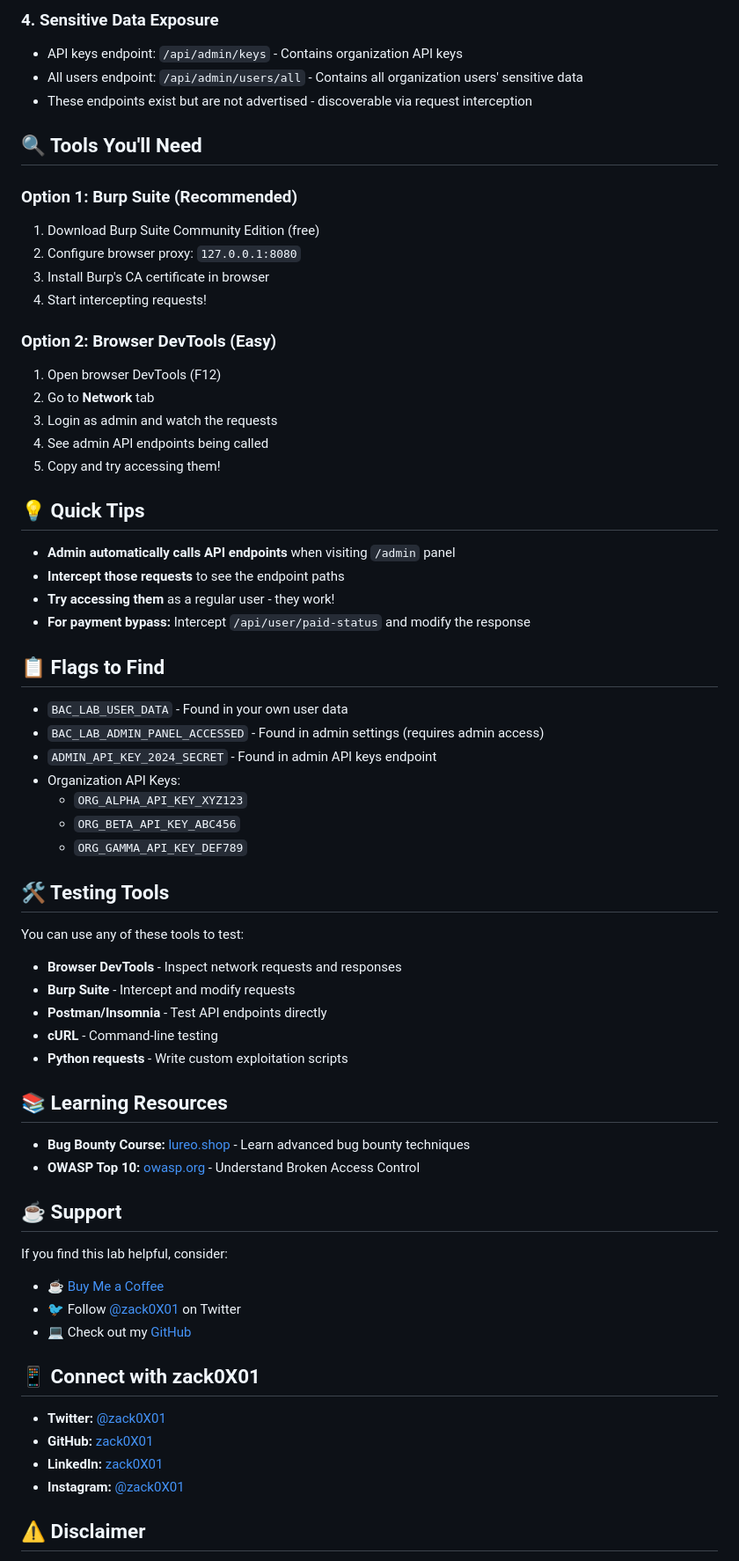
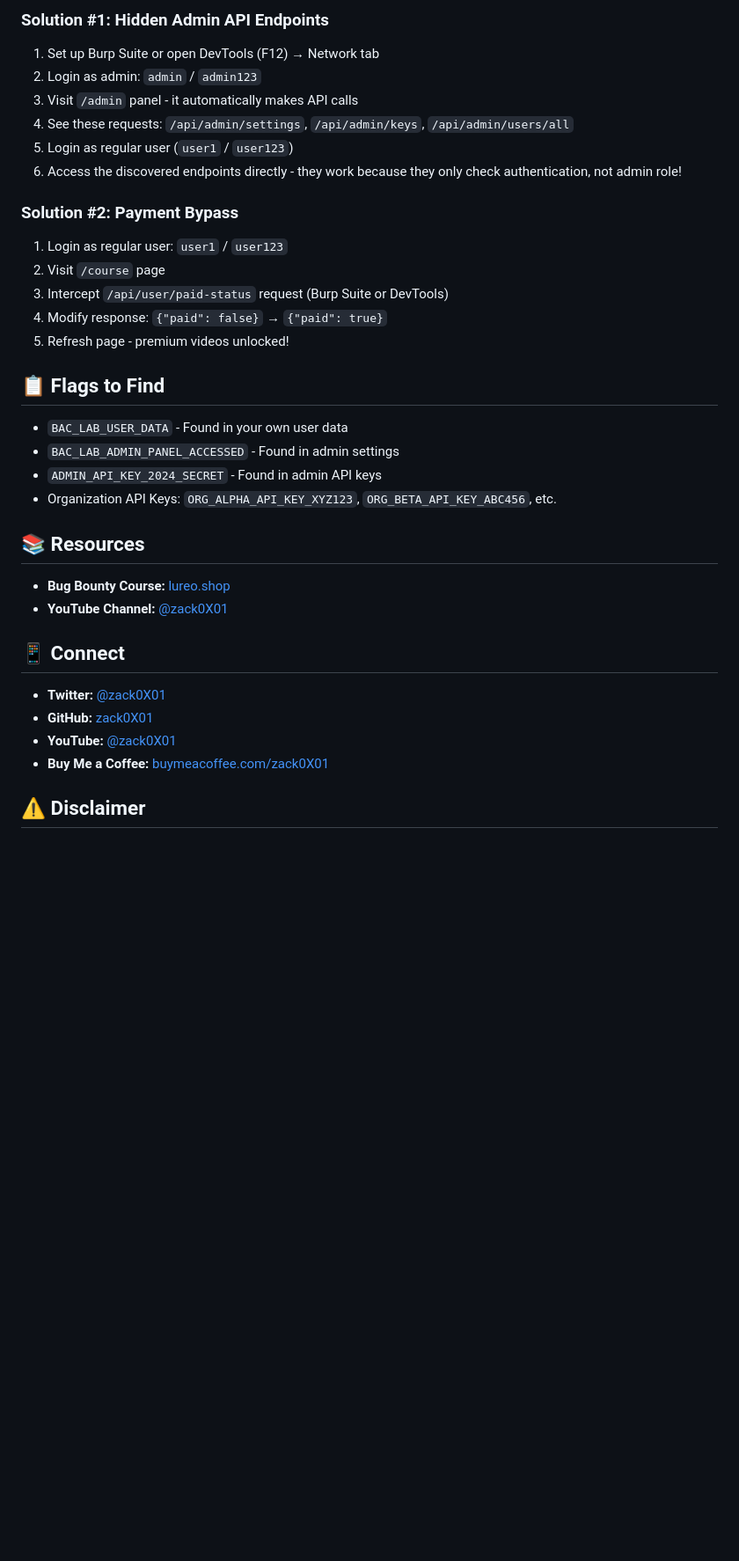
Before and after one commit to zack0x01/ZACK0X01-BAC-LAB, a Markdown page: README.md, the part around the change printed below. Shown: that part at 88% size. GitHub-like rendering; folded sections open; blank space fills up the shorter version.

```diff
--- a/README.md
+++ b/README.md
@@ -75,68 +56,39 @@ As a **low-level user**, your mission is to:
 
-### 4. Sensitive Data Exposure
-- API keys endpoint: `/api/admin/keys` - Contains organization API keys
-- All users endpoint: `/api/admin/users/all` - Contains all organization users' sensitive data
-- These endpoints exist but are not advertised - discoverable via request interception
+### Solution #1: Hidden Admin API Endpoints
+1. Set up Burp Suite or open DevTools (F12) → Network tab
+2. Login as admin: `admin` / `admin123`
+3. Visit `/admin` panel - it automatically makes API calls
+4. See these requests: `/api/admin/settings`, `/api/admin/keys`, `/api/admin/users/all`
+5. Login as regular user (`user1` / `user123`)
+6. Access the discovered endpoints directly - they work because they only check authentication, not admin role!
 
-## 🔍 Tools You'll Need
+### Solution #2: Payment Bypass
+1. Login as regular user: `user1` / `user123`
+2. Visit `/course` page
+3. Intercept `/api/user/paid-status` request (Burp Suite or DevTools)
+4. Modify response: `{"paid": false}` → `{"paid": true}`
+5. Refresh page - premium videos unlocked!
 
-### Option 1: Burp Suite (Recommended)
-1. Download Burp Suite Community Edition (free)
-2. Configure browser proxy: `127.0.0.1:8080`
-3. Install Burp's CA certificate in browser
-4. Start intercepting requests!
-
-### Option 2: Browser DevTools (Easy)
-1. Open browser DevTools (F12)
-2. Go to **Network** tab
-3. Login as admin and watch the requests
-4. See admin API endpoints being called
-5. Copy and try accessing them!
-
-## 💡 Quick Tips
-
-- **Admin automatically calls API endpoints** when visiting `/admin` panel
-- **Intercept those requests** to see the endpoint paths
-- **Try accessing them** as a regular user - they work!
-- **For payment bypass:** Intercept `/api/user/paid-status` and modify the response
+</details>
 
 ## 📋 Flags to Find
 
 - `BAC_LAB_USER_DATA` - Found in your own user data
-- `BAC_LAB_ADMIN_PANEL_ACCESSED` - Found in admin settings (requires admin access)
-- `ADMIN_API_KEY_2024_SECRET` - Found in admin API keys endpoint
-- Organization API Keys:
-  - `ORG_ALPHA_API_KEY_XYZ123`
-  - `ORG_BETA_API_KEY_ABC456`
-  - `ORG_GAMMA_API_KEY_DEF789`
+- `BAC_LAB_ADMIN_PANEL_ACCESSED` - Found in admin settings
+- `ADMIN_API_KEY_2024_SECRET` - Found in admin API keys
+- Organization API Keys: `ORG_ALPHA_API_KEY_XYZ123`, `ORG_BETA_API_KEY_ABC456`, etc.
 
-## 🛠️ Testing Tools
+## 📚 Resources
 
-You can use any of these tools to test:
-- **Browser DevTools** - Inspect network requests and responses
-- **Burp Suite** - Intercept and modify requests
-- **Postman/Insomnia** - Test API endpoints directly
-- **cURL** - Command-line testing
-- **Python requests** - Write custom exploitation scripts
+- **Bug Bounty Course:** [lureo.shop](https://lureo.shop)
+- **YouTube Channel:** [@zack0X01](https://www.youtube.com/@zack0X01)
 
-## 📚 Learning Resources
-
-- **Bug Bounty Course:** [lureo.shop](https://lureo.shop) - Learn advanced bug bounty techniques
-- **OWASP Top 10:** [owasp.org](https://owasp.org/www-project-top-ten/) - Understand Broken Access Control
-
-## ☕ Support
-
-If you find this lab helpful, consider:
-- ☕ [Buy Me a Coffee](https://buymeacoffee.com/zack0X01)
-- 🐦 Follow [@zack0X01](https://twitter.com/zack0X01) on Twitter
-- 💻 Check out my [GitHub](https://github.com/zack0X01)
-
-## 📱 Connect with zack0X01
+## 📱 Connect
 
 - **Twitter:** [@zack0X01](https://twitter.com/zack0X01)
 - **GitHub:** [zack0X01](https://github.com/zack0X01)
-- **LinkedIn:** [zack0X01](https://linkedin.com/in/zack0X01)
-- **Instagram:** [@zack0X01](https://instagram.com/zack0X01)
+- **YouTube:** [@zack0X01](https://www.youtube.com/@zack0X01)
+- **Buy Me a Coffee:** [buymeacoffee.com/zack0X01](https://buymeacoffee.com/zack0X01)
 
 ## ⚠️ Disclaimer
 
```
Also changed, not shown: other parts of README.md (+29 -133 lines).
